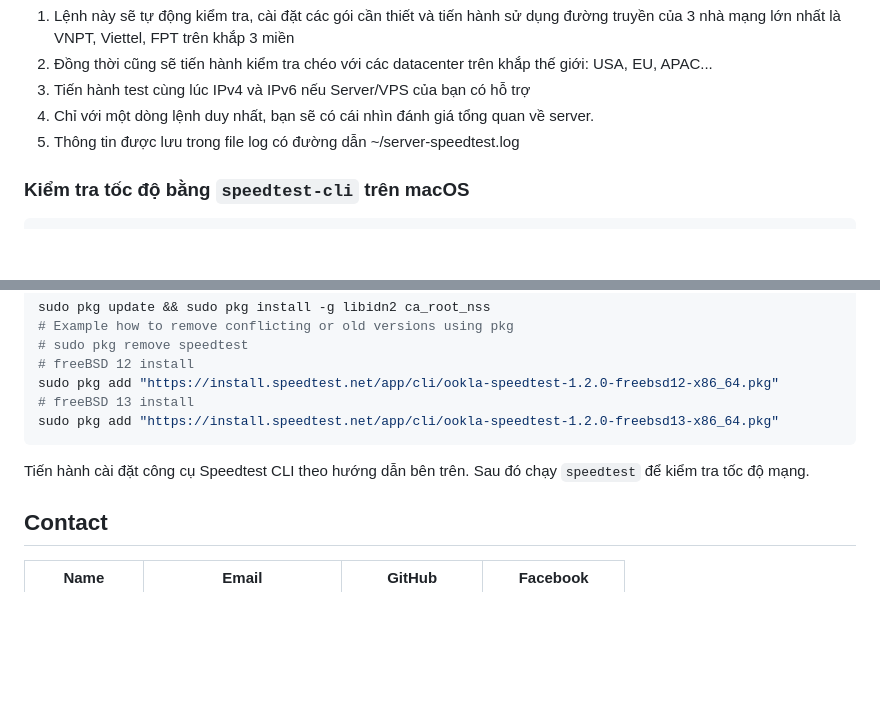
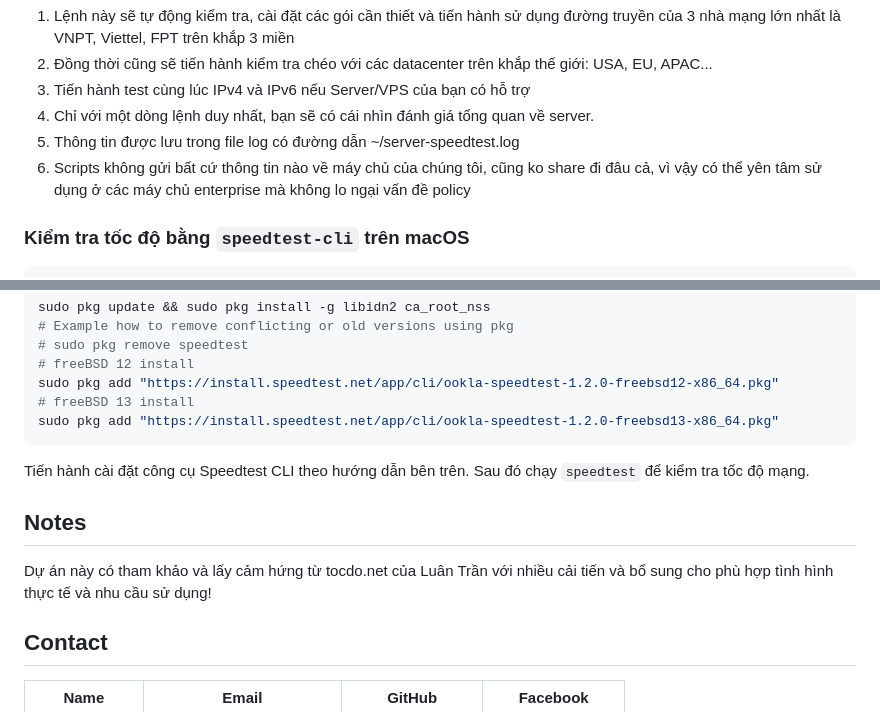
Before and after one commit to nguyenanhung/speedtest, a Markdown page: README.md, 2 parts joined by grey strips. Drawn GitHub-style; blank space fills up the shorter version.

Commit message:
Update speedtest policy

```diff
--- a/README.md
+++ b/README.md
@@ -20,6 +20,8 @@ curl -H "Cache-Control: no-cache" -Lso- https://raw.githubusercontent.com/nguyen
 3. Tiến hành test cùng lúc IPv4 và IPv6 nếu Server/VPS của bạn có hỗ trợ
 4. Chỉ với một dòng lệnh duy nhất, bạn sẽ có cái nhìn đánh giá tổng quan về server.
 5. Thông tin được lưu trong file log có đường dẫn ~/server-speedtest.log
+6. Scripts không gửi bất cứ thông tin nào về máy chủ của chúng tôi, cũng ko share đi đâu cả, vì vậy có thể yên tâm sử
+   dụng ở các máy chủ enterprise mà không lo ngại vấn đề policy
 
 ### Kiểm tra tốc độ bằng `speedtest-cli` trên macOS
 
@@ -79,6 +81,11 @@ sudo pkg add "https://install.speedtest.net/app/cli/ookla-speedtest-1.2.0-freebs
 
 Tiến hành cài đặt công cụ Speedtest CLI theo hướng dẫn bên trên. Sau đó chạy `speedtest` để kiểm tra tốc độ mạng.
 
+## Notes️
+
+Dự án này có tham khảo và lấy cảm hứng từ tocdo.net của Luân Trần với nhiều cải tiến và bổ sung cho phù hợp tình hình
+thực tế và nhu cầu sử dụng!
+
 ## Contact
 
 | Name        | Email                | GitHub        | Facebook      |
```
